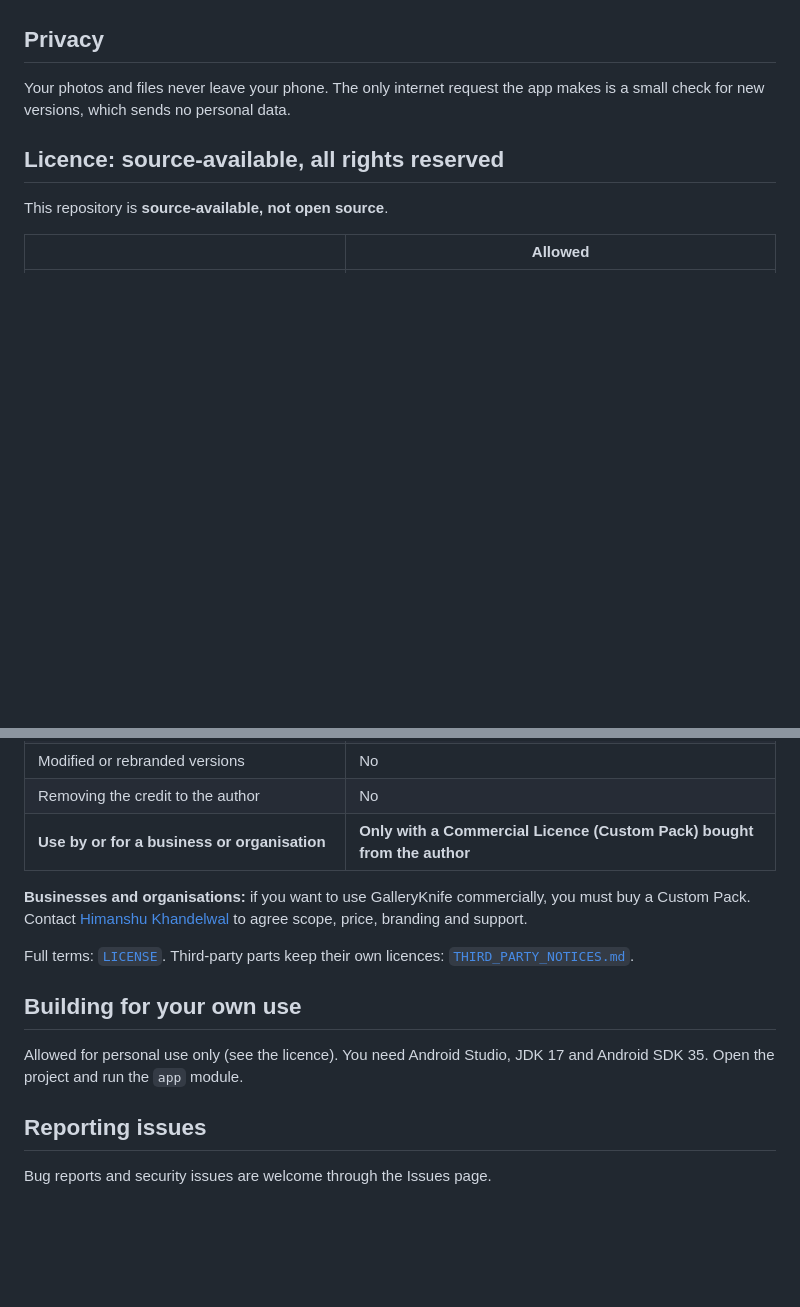
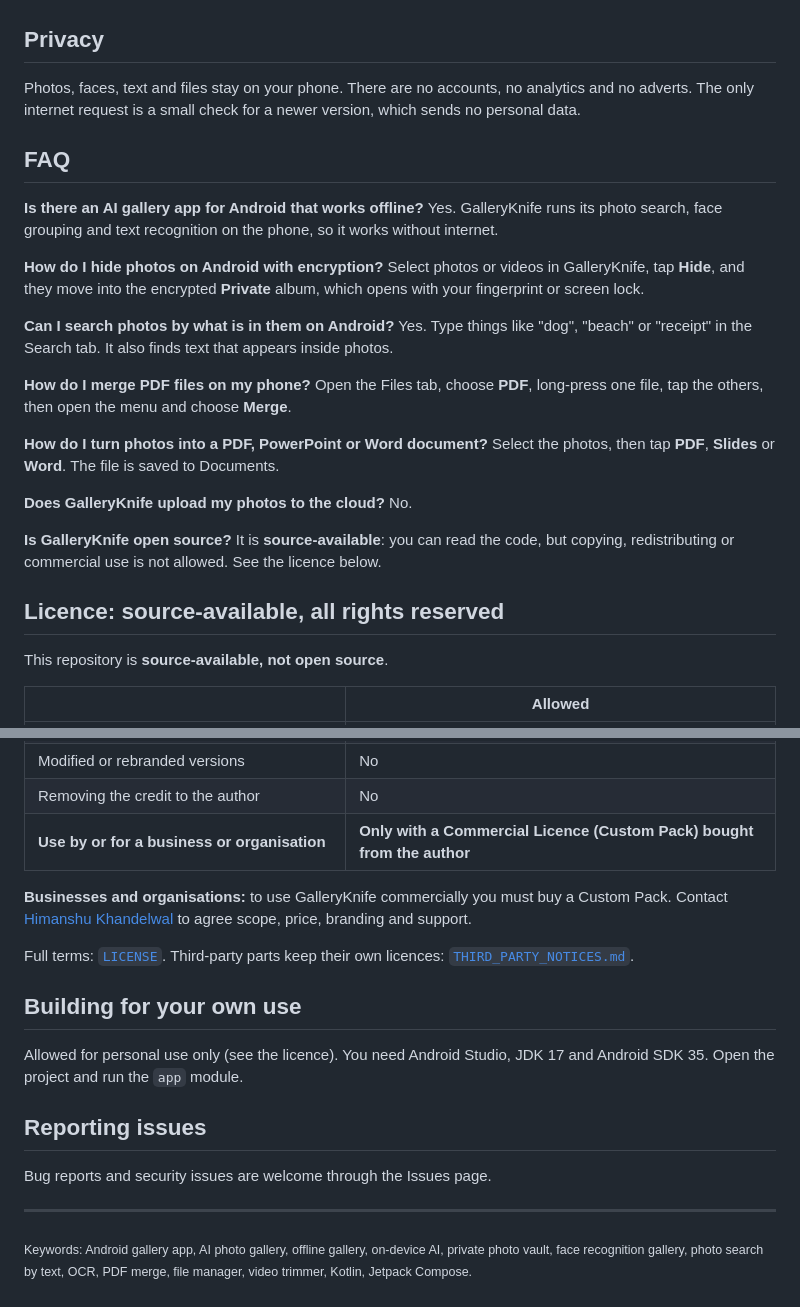
Before and after one commit to whymeaxe/galleryknife, a Markdown page: README.md, 2 parts joined by grey strips. Drawn GitHub-style; blank space fills up the shorter version.

```diff
--- a/README.md
+++ b/README.md
@@ -19,6 +60,29 @@ Get the latest APK from the [Releases page](../../releases/latest). Android will
 
 ## Privacy
-Your photos and files never leave your phone. The only internet request the app makes is a small check for new versions, which sends no personal data.
+Photos, faces, text and files stay on your phone. There are no accounts, no analytics and no adverts. The only internet request is a small check for a newer version, which sends no personal data.
+
+## FAQ
+
+**Is there an AI gallery app for Android that works offline?**
+Yes. GalleryKnife runs its photo search, face grouping and text recognition on the phone, so it works without internet.
+
+**How do I hide photos on Android with encryption?**
+Select photos or videos in GalleryKnife, tap **Hide**, and they move into the encrypted **Private** album, which opens with your fingerprint or screen lock.
+
+**Can I search photos by what is in them on Android?**
+Yes. Type things like "dog", "beach" or "receipt" in the Search tab. It also finds text that appears inside photos.
+
+**How do I merge PDF files on my phone?**
+Open the Files tab, choose **PDF**, long-press one file, tap the others, then open the menu and choose **Merge**.
+
+**How do I turn photos into a PDF, PowerPoint or Word document?**
+Select the photos, then tap **PDF**, **Slides** or **Word**. The file is saved to Documents.
+
+**Does GalleryKnife upload my photos to the cloud?**
+No.
+
+**Is GalleryKnife open source?**
+It is **source-available**: you can read the code, but copying, redistributing or commercial use is not allowed. See the licence below.
 
 ## Licence: source-available, all rights reserved
 This repository is **source-available, not open source**.
@@ -33,7 +97,7 @@ This repository is **source-available, not open source**.
 | Removing the credit to the author | No |
 | **Use by or for a business or organisation** | **Only with a Commercial Licence (Custom Pack) bought from the author** |
 
-**Businesses and organisations:** if you want to use GalleryKnife commercially, you must buy a Custom Pack. Contact [Himanshu Khandelwal](https://himanshukhandelwal.in) to agree scope, price, branding and support.
+**Businesses and organisations:** to use GalleryKnife commercially you must buy a Custom Pack. Contact [Himanshu Khandelwal](https://himanshukhandelwal.in) to agree scope, price, branding and support.
 
 Full terms: [`LICENSE`](LICENSE). Third-party parts keep their own licences: [`THIRD_PARTY_NOTICES.md`](THIRD_PARTY_NOTICES.md).
 
@@ -42,3 +106,6 @@ Allowed for personal use only (see the licence). You need Android Studio, JDK 17
 
 ## Reporting issues
 Bug reports and security issues are welcome through the Issues page.
+
+---
+<sub>Keywords: Android gallery app, AI photo gallery, offline gallery, on-device AI, private photo vault, face recognition gallery, photo search by text, OCR, PDF merge, file manager, video trimmer, Kotlin, Jetpack Compose.</sub>
```
Also changed, not shown: other parts of README.md (+55 -14 lines), docs/banner.png (added).
